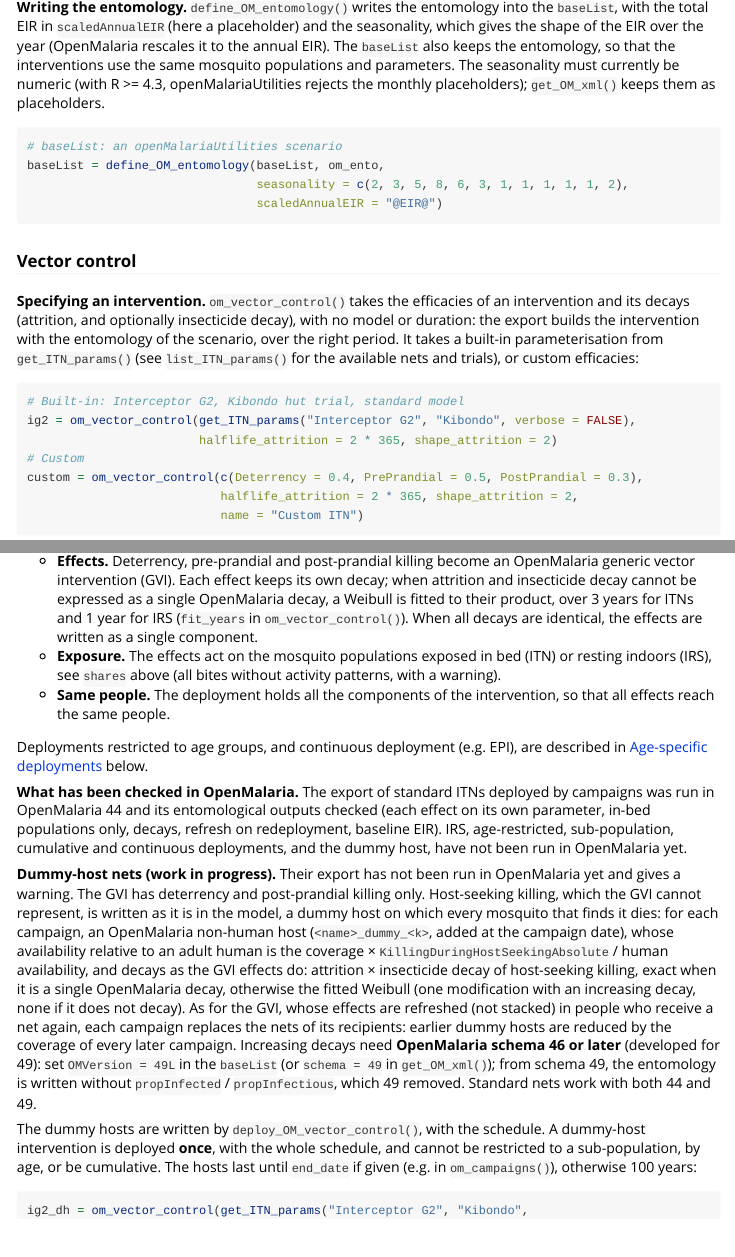
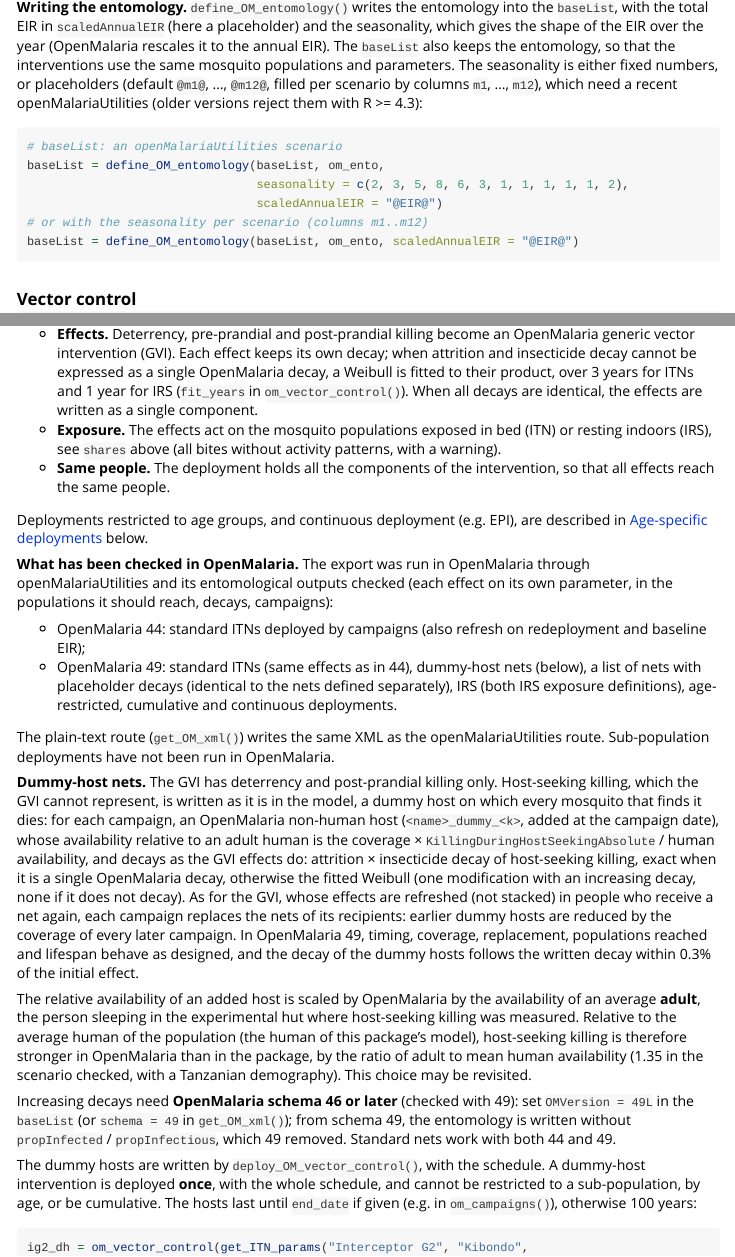
Before and after one commit to SwissTPH/AnophelesModel, an R Markdown document (vignettes/AnophelesModel.Rmd): the page in a window 1100 px wide, from 15160 px down, and a second part further down, joined at a grey line. Rendered offline with R 4.5, knitr and Pandoc, with nearby package versions; some code elsewhere in the file could not run offline; long lines of code are wrapped; common packages that the code uses without loading them are loaded.

Commit message:
OpenMalaria export: validated in OM 49, define order, placeholder seasonality
- Components are always written before the deployments in <human>
  (om_add_components(), used by define_OM_vector_control() and
  add_OM_GVI()): a define after a deploy gave an invalid XML.
- Validation in OpenMalaria 49 documented (roxygen, vignette, NEWS,
  CLAUDE.md): standard ITNs (as in 44), dummy-host nets (timing, coverage,
  replacement, populations, lifespan; decay within 0.3% of the initial
  effect), template lists, IRS (both exposures), age-restricted,
  cumulative and continuous deployments; subpop not run. The
  work-in-progress warning of the dummy-host export and its option
  (AnophelesModel2.om_dummy_host) are removed.
- Dummy host: the adult reference is kept and documented (1.35x stronger
  relative to the average human than in the package's model in the
  scenario checked), possibly revisited.
- define_OM_entomology() accepts placeholder seasonality (default
  @m1@..@m12@), now that openMalariaUtilities accepts it; an older OMU
  gives an error pointing to the update.
- Tests updated accordingly.

Co-Authored-By: Claude Opus 5.5 <noreply@anthropic.com>

````diff
--- a/NEWS.md
+++ b/NEWS.md
@@ -131,7 +131,9 @@
   one `<deployment>` holding all its components (same people) and one deploy
   per campaign of a `schedule` (dates, numeric or placeholder coverages).
   The define writes the components, the deploy the deployment (the schedule
-  is given only there). Host-seeking killing of dummy-host nets is exported
+  is given only there). Defines and deploys can come in any order: components
+  are always written before the deployments, as OpenMalaria requires
+  (also with `add_OM_GVI()`). Host-seeking killing of dummy-host nets is exported
   as the model's dummy host: per campaign, an OpenMalaria added non-human
   host (`addNonHumanHosts`, availability relative to an adult human =
   coverage × `KillingDuringHostSeekingAbsolute` / human availability,
@@ -142,7 +144,11 @@
   increasing decay; placeholders `@<name>_hsk_L@` / `_k@` like the other
   effects). Written by the
   deploy (once, with the whole schedule); it needs OpenMalaria schema >= 46
-  (developed for 49), from the `baseList`'s `OMVersion`. A named list of
+  (checked with 49), from the `baseList`'s `OMVersion`. OpenMalaria scales
+  an added host by the availability of an average adult (the hut sleeper),
+  so relative to the average human the host-seeking killing is stronger
+  than in the package's model (by the adult / mean availability ratio, 1.35
+  in the scenario checked); this choice may be revisited. A named list of
   interventions defines one intervention whose values are chosen per
   scenario, e.g. to loop scenarios over net types.
 * Age-restricted deployments need both `minAge` and `maxAge` (or neither,
@@ -155,5 +156,13 @@
-  outputs); IRS and the age-restricted, sub-population, cumulative and
-  continuous deployments have not been run in OpenMalaria yet.
+* Checked in OpenMalaria, through openMalariaUtilities, on the entomological
+  outputs: standard ITNs deployed by campaigns (OpenMalaria 44 and 49);
+  dummy-host nets, a named list of nets with placeholder decays, IRS (both
+  `irs_exposure` definitions), age-restricted, cumulative and continuous
+  deployments (OpenMalaria 49). For dummy-host nets, timing, coverage,
+  replacement by later campaigns, populations reached and lifespan are as
+  designed, and the decay of the added hosts follows the written decay
+  within 0.3% of the initial effect. The plain-text route writes the same
+  XML as the openMalariaUtilities route. Not run in OpenMalaria:
+  sub-population deployments (`subpop`).
 * `om_scenario_values()`: decay columns with fixed decays are an error even
   when nothing else needs filling; attrition columns on a net without
   attrition, and a `kappa` column on a shape-less attrition, are errors
@@ -245,7 +254,9 @@
   nets), with its parameters as placeholders; it is a Weibull only when the
   decay functions differ.
 * New `define_OM_entomology()`: writes the entomology with
-  `defineEntomology()` (numeric seasonality, `scaledAnnualEIR`) and keeps it
+  `defineEntomology()` (seasonality as numbers or placeholders, by default
+  `@m1@`...`@m12@`, which need a recent openMalariaUtilities;
+  `scaledAnnualEIR`) and keeps it
   in the `baseList`; `define_OM_vector_control()` takes the mosquito
   populations and parameters from there (no `om_ento` argument), so the
   interventions are consistent with the entomology.
--- a/R/xml_export.R
+++ b/R/xml_export.R
@@ -49 +34,0 @@
-            "* campaigns was checked in OpenMalaria 44.                              *\n",
@@ -785,6 +765,12 @@
                            append = append, entry = "component", input = cm)
         append = TRUE
     }
+    # In <human>, every <component> must precede the <deployment>s
+    # (xs:sequence): components defined after a deploy are moved before the
+    # deployments, each group keeping its order (otherwise the XML is invalid)
+    human = baseList$interventions$human
+    is_comp = names(human) == "component"
+    baseList$interventions$human = c(human[is_comp], human[!is_comp])
     ids = vapply(components, `[[`, character(1), "id")
     message("Components written (deploy those of the same intervention ",
             "together): ", paste(ids, collapse = ", "))
@@ -1441,4 +1426,15 @@
-                 "(openMalariaUtilities currently rejects placeholders; use ",
-                 "get_OM_xml() to keep them)")
+    for (s in seas) om_check_seasonality(s)
     params = om_ento$seasonalityParameters
     for (j in seq_along(mosq)) params[[mosq[j]]]$seasonality = seas[[j]]
+    placeholders = any(vapply(seas, is.character, logical(1)))
+    baseList = tryCatch(
+        openMalariaUtilities::defineEntomology(
+            baseList, params, om_ento$mosquitoParameters,
+            scaledAnnualEIR = scaledAnnualEIR, ...),
+        error = function(e) {
+            if (!placeholders) stop(e)
+            stop("openMalariaUtilities::defineEntomology() failed with placeholder ",
+                 "seasonality: older versions reject placeholders with R >= 4.3. ",
+                 "Update openMalariaUtilities, or give numbers. Error: ",
+                 conditionMessage(e), call. = FALSE)
+        })
@@ -1449,6 +1442,18 @@
                                                    om_baselist_schema(baseList))
     baseList$anophelesmodel2$ento = om_ento
     baseList
+}
+
+# Internal: seasonality of one population, 12 monthly or 365 daily values:
+# non-negative numbers, or placeholders only ("@m1@", ...)
+om_check_seasonality = function(s) {
+    ok = length(s) %in% c(12L, 365L) && !anyNA(s) &&
+        if (is.character(s)) all(grepl("^@[^@[:space:]]+@$", s))
+        else is.numeric(s) && all(is.finite(s)) && all(s >= 0)
+    if (!ok)
+        stop("seasonality must be 12 monthly or 365 daily non-negative numbers, ",
+             "or as many placeholders (e.g. paste0(\"@m\", 1:12, \"@\"))", call. = FALSE)
+    invisible()
 }
 
 # Internal: <vector> written by openMalariaUtilities::defineEntomology(),
@@ -1692,7 +1713,7 @@
     if (mode == "dummy_host" && schema < om_dummy_min_schema)
         stop("The host-seeking killing of dummy-host interventions is written as ",
              "non-human hosts with increasing decays, which need OpenMalaria schema >= ",
-             om_dummy_min_schema, " (developed for 49): use schema = 49 in get_OM_xml(), ",
+             om_dummy_min_schema, " (checked with 49): use schema = 49 in get_OM_xml(), ",
              "or OMVersion = 49L in the baseList (schema ", schema, " here)")
     om_check_split(om_ento, intervention_type)
     nets  = om_gvi_objects(items, om_ento, intervention_type)
--- a/vignettes/AnophelesModel.Rmd
+++ b/vignettes/AnophelesModel.Rmd
@@ -719,14 +719,17 @@
 placeholder) and the seasonality, which gives the shape of the EIR over the
 year (OpenMalaria rescales it to the annual EIR). The `baseList` also keeps
 the entomology, so that the interventions use the same mosquito populations
-and parameters. The seasonality must currently be numeric (with R >= 4.3,
-openMalariaUtilities rejects the monthly placeholders); `get_OM_xml()` keeps
-them as placeholders.
+and parameters. The seasonality is either fixed numbers, or placeholders
+(default `@m1@`, ..., `@m12@`, filled per scenario by columns `m1`, ...,
+`m12`), which need a recent openMalariaUtilities (older versions reject them
+with R >= 4.3):
 ```{r, eval=FALSE}
 # baseList: an openMalariaUtilities scenario
 baseList = define_OM_entomology(baseList, om_ento,
                                 seasonality = c(2, 3, 5, 8, 6, 3, 1, 1, 1, 1, 1, 2),
                                 scaledAnnualEIR = "@EIR@")
+# or with the seasonality per scenario (columns m1..m12)
+baseList = define_OM_entomology(baseList, om_ento, scaledAnnualEIR = "@EIR@")
 ```
 
 ### Vector control
@@ -781,15 +784,23 @@
 Deployments restricted to age groups, and continuous deployment (e.g. EPI),
 are described in [Age-specific deployments](#age-specific-deployments) below.
 
-**What has been checked in OpenMalaria.** The export of standard ITNs
-deployed by campaigns was run in OpenMalaria 44 and its entomological
-outputs checked (each effect on its own parameter, in-bed populations only,
-decays, refresh on redeployment, baseline EIR). IRS, age-restricted,
-sub-population, cumulative and continuous deployments, and the dummy host,
-have not been run in OpenMalaria yet.
+**What has been checked in OpenMalaria.** The export was run in
+OpenMalaria through openMalariaUtilities and its entomological outputs
+checked (each effect on its own parameter, in the populations it should
+reach, decays, campaigns):
 
-**Dummy-host nets (work in progress).** Their export has not been run in
-OpenMalaria yet and gives a warning. The GVI has deterrency and post-prandial killing only.
+- OpenMalaria 44: standard ITNs deployed by campaigns (also refresh on
+  redeployment and baseline EIR);
+- OpenMalaria 49: standard ITNs (same effects as in 44), dummy-host nets
+  (below), a list of nets with placeholder decays (identical to the nets
+  defined separately), IRS (both IRS exposure definitions), age-restricted,
+  cumulative and continuous deployments.
+
+The plain-text route (`get_OM_xml()`) writes the same XML as the
+openMalariaUtilities route. Sub-population deployments have not been run in
+OpenMalaria.
+
+**Dummy-host nets.** The GVI has deterrency and post-prandial killing only.
 Host-seeking killing, which the GVI cannot represent, is written as it is in
 the model, a dummy host on which every mosquito that finds it dies: for each
 campaign, an OpenMalaria non-human host (`<name>_dummy_<k>`, added at the
@@ -800,8 +811,21 @@
 modification with an increasing decay, none if it does not decay). As for the GVI, whose effects are
 refreshed (not stacked) in people who receive a net again, each campaign
 replaces the nets of its recipients: earlier dummy hosts are reduced by the
-coverage of every later campaign. Increasing decays
-need **OpenMalaria schema 46 or later** (developed for 49): set
+coverage of every later campaign. In OpenMalaria 49, timing, coverage,
+replacement, populations reached and lifespan behave as designed, and the
+decay of the dummy hosts follows the written decay within 0.3% of the
+initial effect.
+
+The relative availability of an added host is scaled by OpenMalaria by the
+availability of an average **adult**, the person sleeping in the
+experimental hut where host-seeking killing was measured. Relative to the
+average human of the population (the human of this package's model),
+host-seeking killing is therefore stronger in OpenMalaria than in the
+package, by the ratio of adult to mean human availability (1.35 in the
+scenario checked, with a Tanzanian demography). This choice may be
+revisited.
+
+Increasing decays need **OpenMalaria schema 46 or later** (checked with 49): set
 `OMVersion = 49L` in the `baseList` (or `schema = 49` in `get_OM_xml()`);
 from schema 49, the entomology is written without `propInfected` /
 `propInfectious`, which 49 removed. Standard nets work with both 44 and 49.
````
Also changed, not shown: NEWS.md (5 more changed lines), R/xml_export.R (113 more changed lines), 5 other files.
